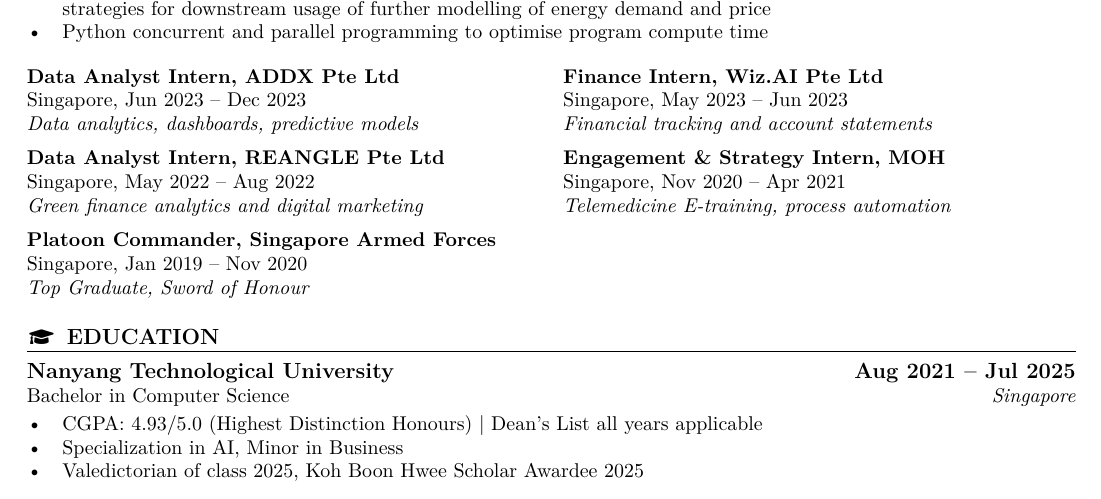
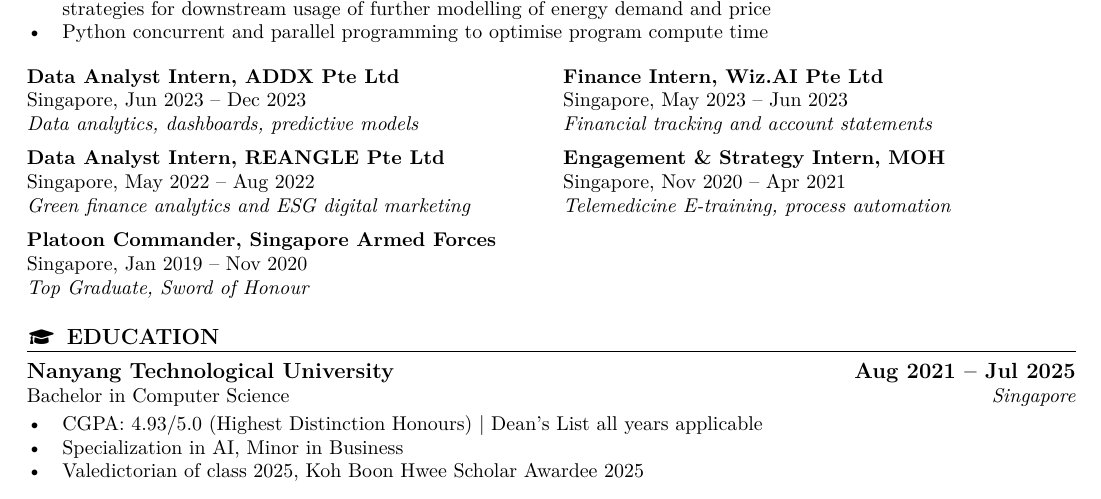
Before and after one commit to HiIAmTzeKean/latex-resume, a LaTeX CV (ngtzekean_resume.tex): part of page 1 of 2, cut so that both start at the same text. Compiled offline with XeLaTeX; a missing font is replaced by an installed copy or a similar font.

Commit message:
Update to internship segment

```diff
--- a/ngtzekean_resume.tex
+++ b/ngtzekean_resume.tex
@@ -193,7 +193,7 @@
   \textbf{Data Analyst Intern, REANGLE Pte Ltd} & \textbf{Engagement
   \& Strategy Intern, MOH} \\
   Singapore, May 2022 -- Aug 2022 & Singapore, Nov 2020 -- Apr 2021 \\
-  \emph{Green finance analytics and digital marketing} &
+  \emph{Green finance analytics and ESG digital marketing} &
   \emph{Telemedicine E-training, process automation} \\
   [0.5em]
   \textbf{Platoon Commander, Singapore Armed Forces} & \\
```
